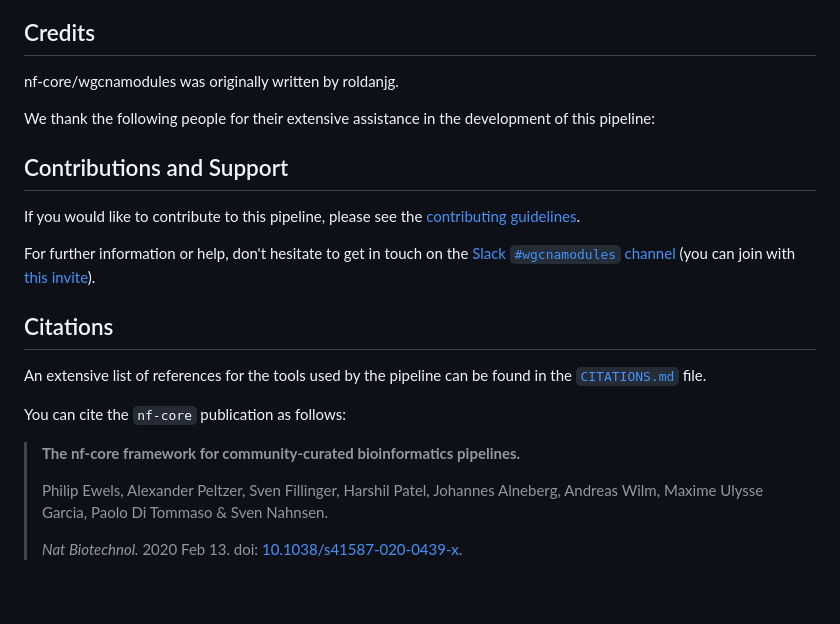
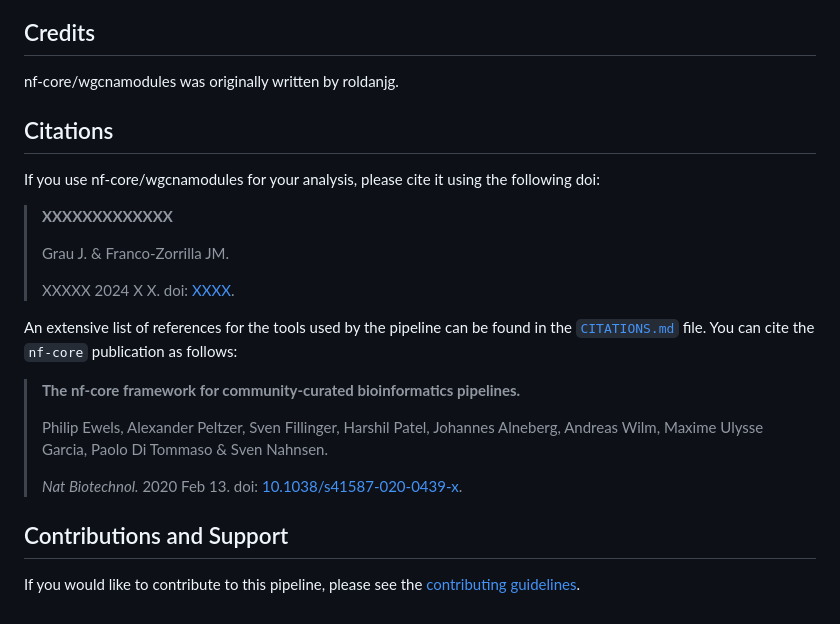
Before and after one commit to roldanjg/nf-core-wgcnamodules, a Markdown page: README.md, the part around the change printed below. Rendered like a GitHub page.

```diff
--- a/README.md
+++ b/README.md
@@ -81,16 +121,6 @@ For more details about the output files and reports, please refer to the
 ## Credits
 
 nf-core/wgcnamodules was originally written by roldanjg.
-
-We thank the following people for their extensive assistance in the development of this pipeline:
-
-<!-- TODO nf-core: If applicable, make list of people who have also contributed -->
-
-## Contributions and Support
-
-If you would like to contribute to this pipeline, please see the [contributing guidelines](.github/CONTRIBUTING.md).
-
-For further information or help, don't hesitate to get in touch on the [Slack `#wgcnamodules` channel](https://nfcore.slack.com/channels/wgcnamodules) (you can join with [this invite](https://nf-co.re/join/slack)).
 
 ## Citations
 
@@ -99,8 +129,16 @@ For further information or help, don't hesitate to get in touch on the [Slack `#
 
 <!-- TODO nf-core: Add bibliography of tools and data used in your pipeline -->
 
+If you use nf-core/wgcnamodules for your analysis, please cite it using the following doi:
+
+> **XXXXXXXXXXXXX**
+>
+> Grau J. & Franco-Zorrilla JM.
+>
+>XXXXX 2024 X X. doi: [XXXX](XXXXXX).
+
+
 An extensive list of references for the tools used by the pipeline can be found in the [`CITATIONS.md`](CITATIONS.md) file.
-
 You can cite the `nf-core` publication as follows:
 
 > **The nf-core framework for community-curated bioinformatics pipelines.**
@@ -108,3 +146,10 @@ You can cite the `nf-core` publication as follows:
 > Philip Ewels, Alexander Peltzer, Sven Fillinger, Harshil Patel, Johannes Alneberg, Andreas Wilm, Maxime Ulysse Garcia, Paolo Di Tommaso & Sven Nahnsen.
 >
 > _Nat Biotechnol._ 2020 Feb 13. doi: [10.1038/s41587-020-0439-x](https://dx.doi.org/10.1038/s41587-020-0439-x).
+
+
+## Contributions and Support
+
+If you would like to contribute to this pipeline, please see the [contributing guidelines](.github/CONTRIBUTING.md).
+
+<!-- For further information or help, don't hesitate to get in touch on the [Slack `#wgcnamodules` channel](https://nfcore.slack.com/channels/wgcnamodules) (you can join with [this invite](https://nf-co.re/join/slack)). -->
```
Also changed, not shown: other parts of README.md (+65 -25 lines), CHANGELOG.md (+4 -0 lines), docs/images/infograph.png (added), 17 other files.
